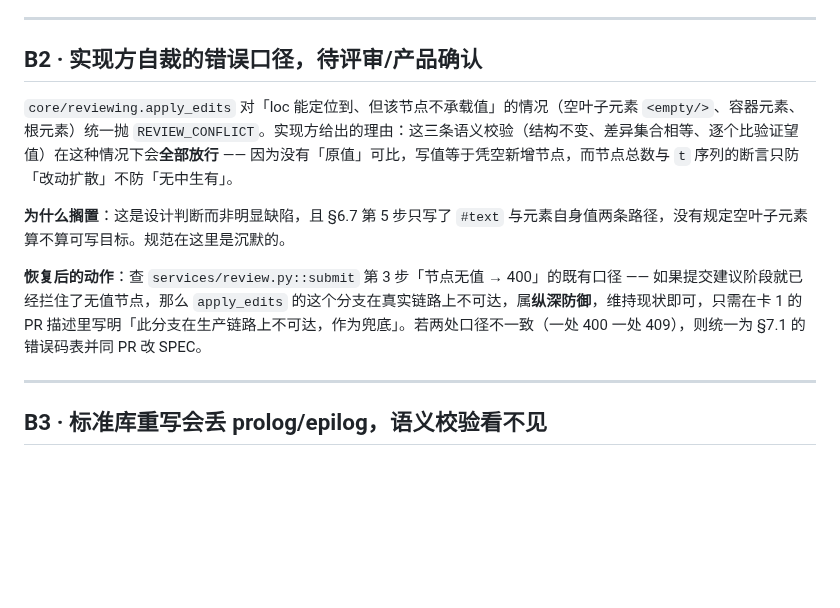
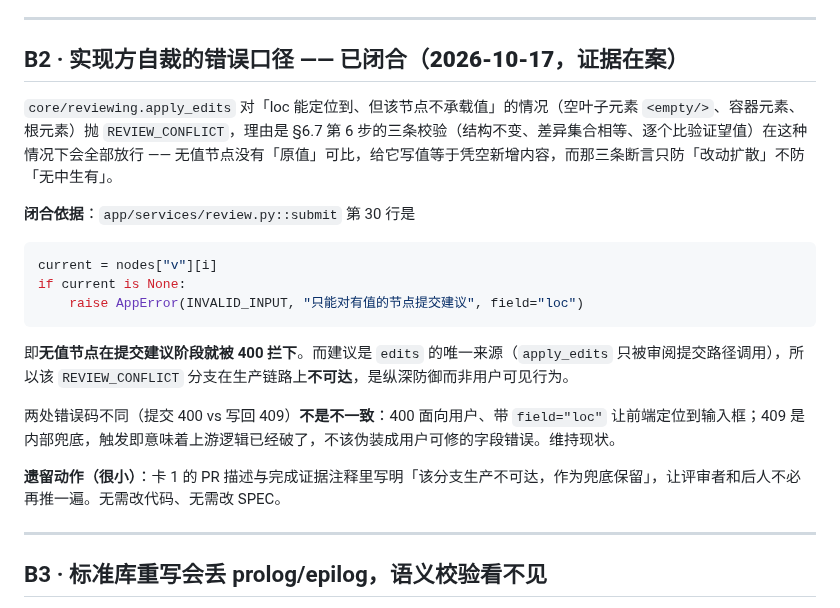
Before and after one commit to Arragon/MCChecker, a Markdown page: docs/MCChecker_BLOCKERS.md, the part around the change. Rendered like a GitHub page; blank space fills up the shorter version.

Commit message:
docs(blockers): B2 闭合（无值节点在提交阶段已 400 拦住，写回分支属不可达兜底）
(cherry picked from commit 51c0efcf59ebc30e2a75f0bb46261e212797d8fd)

````diff
--- a/docs/MCChecker_BLOCKERS.md
+++ b/docs/MCChecker_BLOCKERS.md
@@ -23,13 +23,23 @@
 
 ---
 
-## B2 · 实现方自裁的错误口径，待评审/产品确认
+## B2 · 实现方自裁的错误口径 —— **已闭合（2026-10-17，证据在案）**
 
-`core/reviewing.apply_edits` 对「loc 能定位到、但该节点不承载值」的情况（空叶子元素 `<empty/>`、容器元素、根元素）统一抛 `REVIEW_CONFLICT`。实现方给出的理由：这三条语义校验（结构不变、差异集合相等、逐个比验证望值）在这种情况下会**全部放行** —— 因为没有「原值」可比，写值等于凭空新增节点，而节点总数与 `t` 序列的断言只防「改动扩散」不防「无中生有」。
+`core/reviewing.apply_edits` 对「loc 能定位到、但该节点不承载值」的情况（空叶子元素 `<empty/>`、容器元素、根元素）抛 `REVIEW_CONFLICT`，理由是 §6.7 第 6 步的三条校验（结构不变、差异集合相等、逐个比验证望值）在这种情况下会全部放行 —— 无值节点没有「原值」可比，给它写值等于凭空新增内容，而那三条断言只防「改动扩散」不防「无中生有」。
 
-**为什么搁置**：这是设计判断而非明显缺陷，且 §6.7 第 5 步只写了 `#text` 与元素自身值两条路径，没有规定空叶子元素算不算可写目标。规范在这里是沉默的。
+**闭合依据**：`app/services/review.py::submit` 第 30 行是
 
-**恢复后的动作**：查 `services/review.py::submit` 第 3 步「节点无值 → 400」的既有口径 —— 如果提交建议阶段就已经拦住了无值节点，那么 `apply_edits` 的这个分支在真实链路上不可达，属**纵深防御**，维持现状即可，只需在卡 1 的 PR 描述里写明「此分支在生产链路上不可达，作为兜底」。若两处口径不一致（一处 400 一处 409），则统一为 §7.1 的错误码表并同 PR 改 SPEC。
+```python
+current = nodes["v"][i]
+if current is None:
+    raise AppError(INVALID_INPUT, "只能对有值的节点提交建议", field="loc")
+```
+
+即**无值节点在提交建议阶段就被 400 拦下**。而建议是 `edits` 的唯一来源（`apply_edits` 只被审阅提交路径调用），所以该 `REVIEW_CONFLICT` 分支在生产链路上**不可达**，是纵深防御而非用户可见行为。
+
+两处错误码不同（提交 400 vs 写回 409）**不是不一致**：400 面向用户、带 `field="loc"` 让前端定位到输入框；409 是内部兜底，触发即意味着上游逻辑已经破了，不该伪装成用户可修的字段错误。维持现状。
+
+**遗留动作（很小）**：卡 1 的 PR 描述与完成证据注释里写明「该分支生产不可达，作为兜底保留」，让评审者和后人不必再推一遍。无需改代码、无需改 SPEC。
 
 ---
 
````
